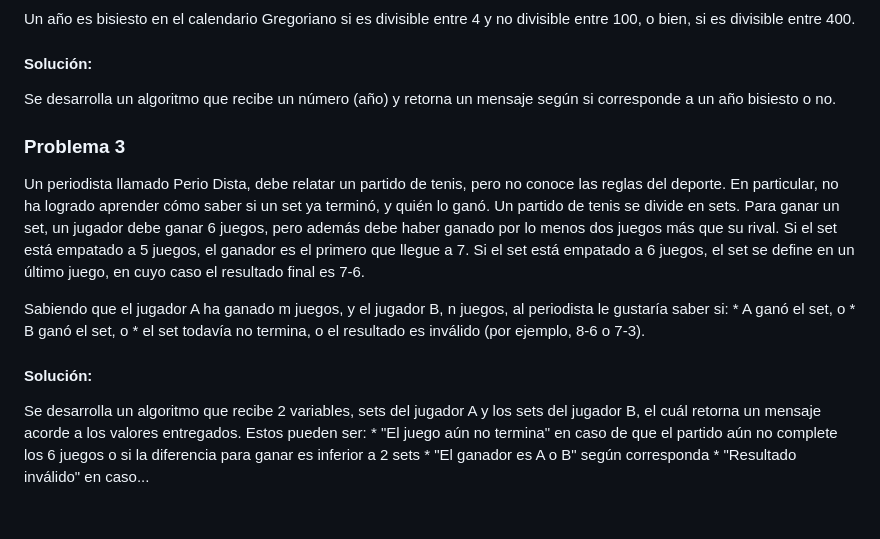
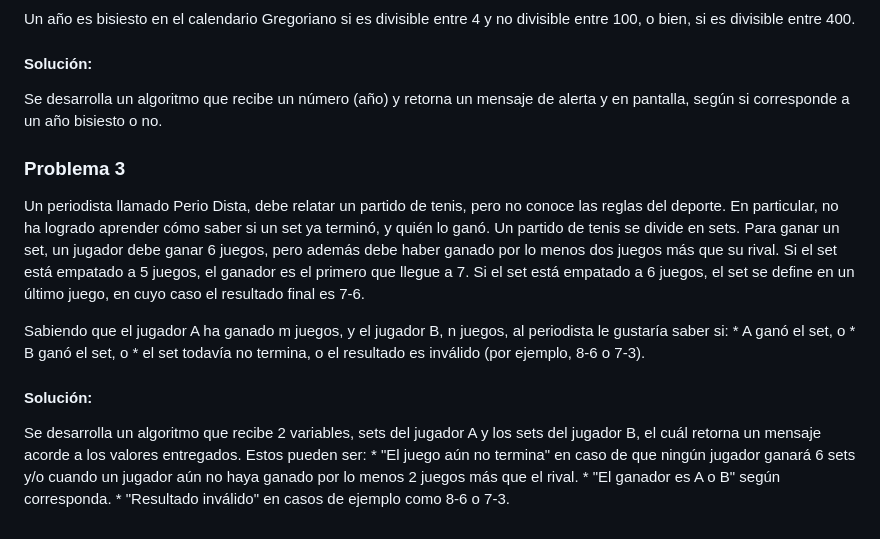
Before and after one commit to CaroHernz/Modulo-4_JavaScript, a Markdown page: README.md, the part around the change. Rendered like a GitHub page.

Commit message:
Primer commit

```diff
--- a/README.md
+++ b/README.md
@@ -31,7 +31,7 @@ Se desarrolla un algoritmo que recibe un número y retorna un mensaje según cum
 ### Problema 2
 Un año es bisiesto en el calendario Gregoriano si es divisible entre 4 y no divisible entre 100, o bien, si es divisible entre 400.
 #### Solución:
-Se desarrolla un algoritmo que recibe un número (año) y retorna un mensaje según si corresponde a un año bisiesto o no.
+Se desarrolla un algoritmo que recibe un número (año) y retorna un mensaje de alerta y en pantalla, según si corresponde a un año bisiesto o no.
 
 ### Problema 3
 Un periodista llamado Perio Dista, debe relatar un partido de tenis, pero no conoce las reglas del deporte. En particular, no ha logrado aprender cómo saber si un set ya terminó, y quién lo ganó.
@@ -44,6 +44,6 @@ Sabiendo que el jugador A ha ganado m juegos, y el jugador B, n juegos, al perio
 
 #### Solución:
 Se desarrolla un algoritmo que recibe 2 variables, sets del jugador A y los sets del jugador B, el cuál retorna un mensaje acorde a los valores entregados. Estos pueden ser:
-    * "El juego aún no termina" en caso de que el partido aún no complete los 6 juegos o si la diferencia para ganar es inferior a 2 sets
-    * "El ganador es A o B" según corresponda
-    * "Resultado inválido" en caso...
+    * "El juego aún no termina" en caso de que ningún jugador ganará 6 sets y/o cuando un jugador aún no haya ganado por lo menos 2 juegos más que el rival.
+    * "El ganador es A o B" según corresponda.
+    * "Resultado inválido" en casos de ejemplo como 8-6 o 7-3.
```
